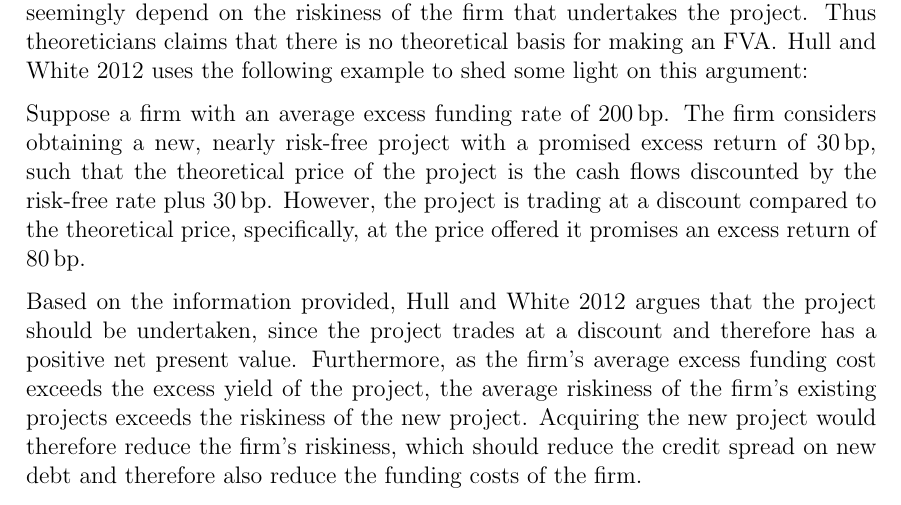
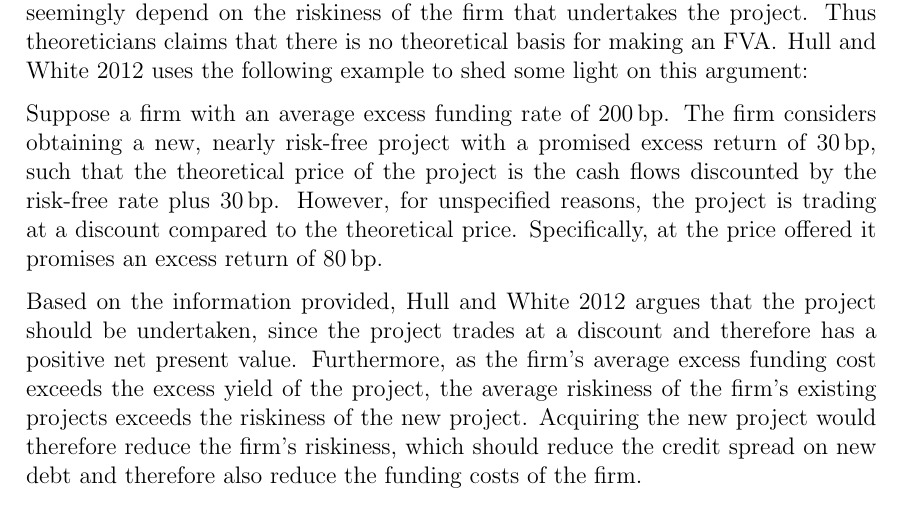
Before and after one commit to sebastianbaltser/master-thesis, a LaTeX thesis (thesis/main.tex, which reads thesis/content/body-matter/fva-debate/summary-of-fva-debate.tex): part of page 7 of 18, cut so that both start at the same text. Compiled offline with pdfLaTeX.

Commit message:
Divide sentence into two

```diff
--- a/thesis/content/body-matter/fva-debate/summary-of-fva-debate.tex
+++ b/thesis/content/body-matter/fva-debate/summary-of-fva-debate.tex
@@ -92,8 +92,8 @@
             The firm considers obtaining a new, nearly risk-free project with a promised excess return of $30\basispoint$,
             such that the theoretical price of the project is the cash flows
             discounted by the risk-free rate plus $30\basispoint$.
-            However, the project is trading at a discount compared to the theoretical price,
-            specifically, at the price offered it promises an excess return of $80\basispoint$.
+            However, for unspecified reasons, the project is trading at a discount compared to the theoretical price.
+            Specifically, at the price offered it promises an excess return of $80\basispoint$.
 
             Based on the information provided, \cite{HullWhite2012FVA} argues that the project should be undertaken,
             since the project trades at a discount and therefore has a positive net present value.
```
